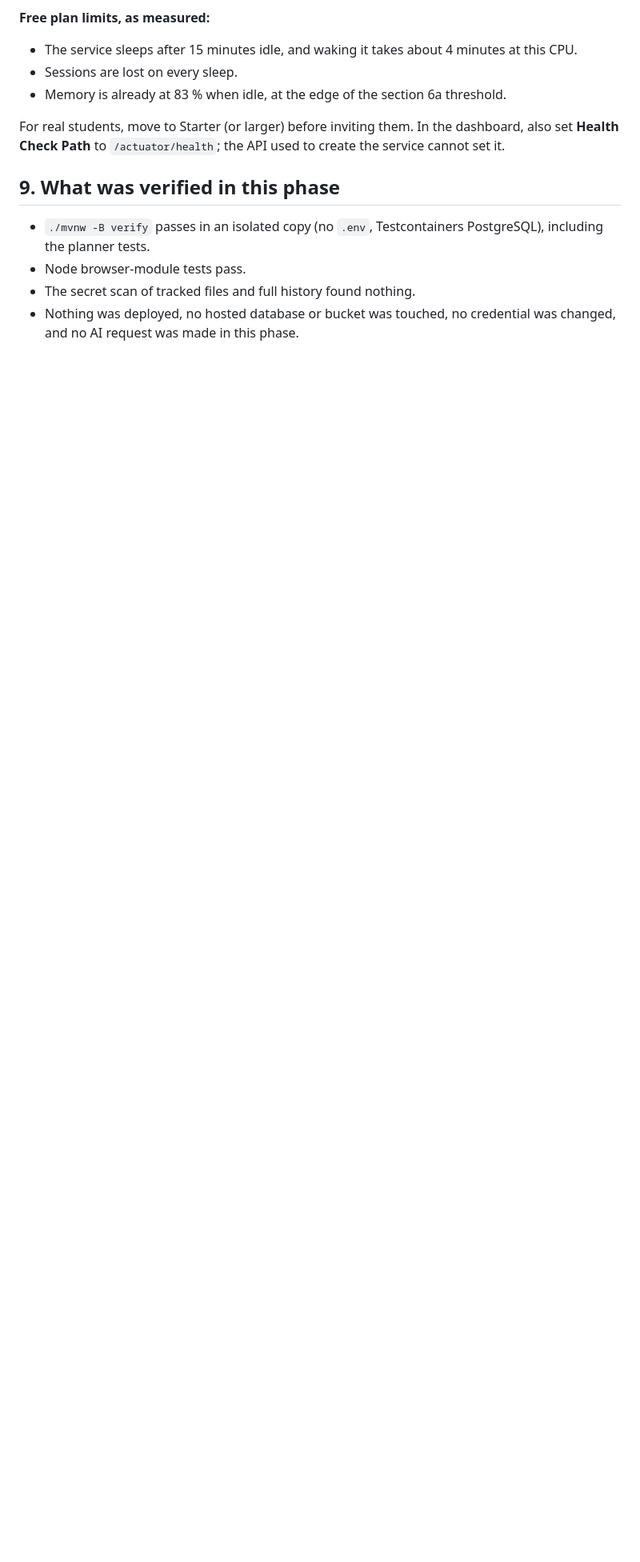
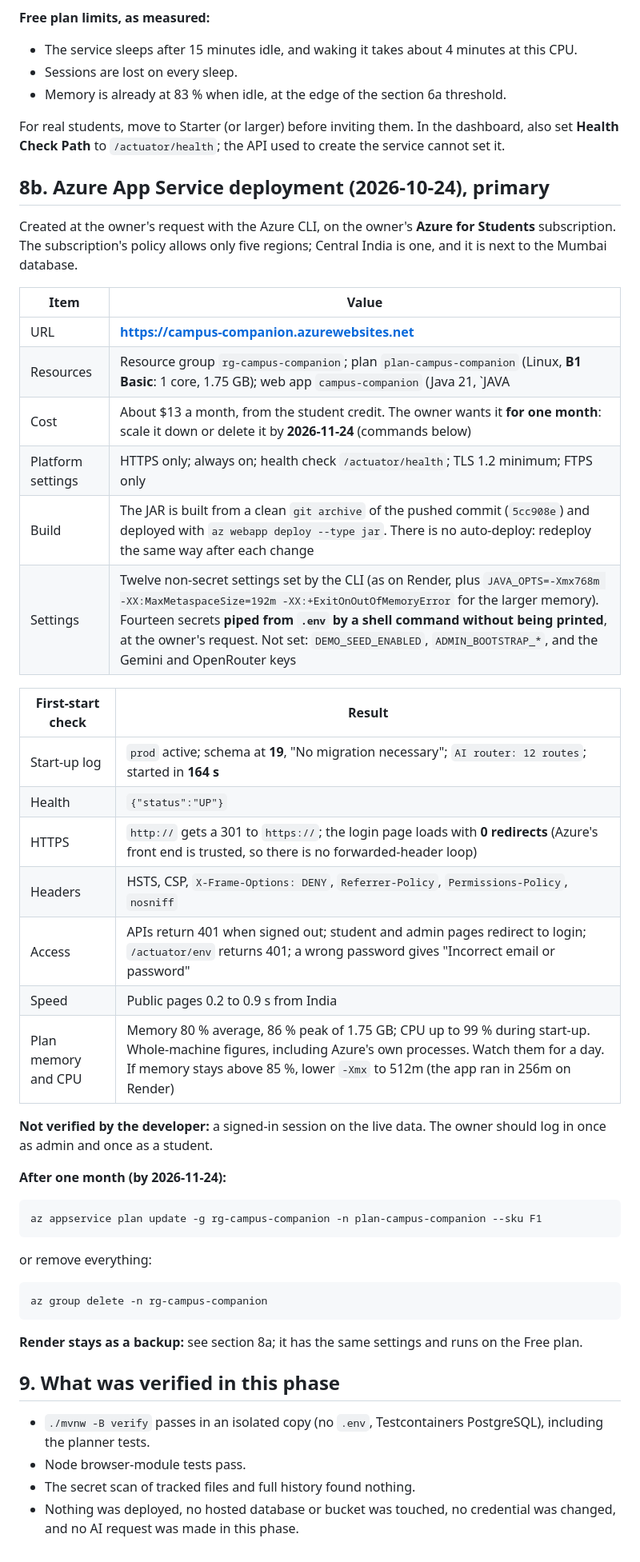
Before and after one commit to Laxmansirvi05/student-management-system, a Markdown page: docs/24-production-readiness.md, the part around the change. Shown at 80% size. Rendered like a GitHub page; blank space fills up the shorter version.

Commit message:
docs(deploy): Azure App Service deployment recorded (primary)
Deployed on 2026-10-24 to Azure App Service B1 in Central India on the
owner's Azure for Students credit, for one month:
https://campus-companion.azurewebsites.net. Java 21 runtime, JAR built
from 5cc908e; HTTPS only, always on, health check set. First-start
checks: prod profile, schema at V19 with no migration, AI router with
12 routes, started in 164 s, health UP, HTTPS without a redirect loop,
security headers, every API 401 when signed out. Plan memory 80 % on
average after start. Scale-down and delete commands for 2026-11-24 are
in docs/24 section 8b. Render stays as the backup.

Co-Authored-By: Claude Opus 5.5 <noreply@anthropic.com>

````diff
--- a/docs/24-production-readiness.md
+++ b/docs/24-production-readiness.md
@@ -241,6 +241,45 @@ Created at the owner's request, through Render's API, as **`campus-companion`**:
 
 For real students, move to Starter (or larger) before inviting them. In the dashboard, also set **Health Check Path** to `/actuator/health`; the API used to create the service cannot set it.
 
+## 8b. Azure App Service deployment (2026-10-24), primary
+
+Created at the owner's request with the Azure CLI, on the owner's **Azure for Students** subscription. The subscription's policy allows only five regions; Central India is one, and it is next to the Mumbai database.
+
+| Item | Value |
+| --- | --- |
+| URL | **https://campus-companion.azurewebsites.net** |
+| Resources | Resource group `rg-campus-companion`; plan `plan-campus-companion` (Linux, **B1 Basic**: 1 core, 1.75 GB); web app `campus-companion` (Java 21, `JAVA|21-java21`) |
+| Cost | About $13 a month, from the student credit. The owner wants it **for one month**: scale it down or delete it by **2026-11-24** (commands below) |
+| Platform settings | HTTPS only; always on; health check `/actuator/health`; TLS 1.2 minimum; FTPS only |
+| Build | The JAR is built from a clean `git archive` of the pushed commit (`5cc908e`) and deployed with `az webapp deploy --type jar`. There is no auto-deploy: redeploy the same way after each change |
+| Settings | Twelve non-secret settings set by the CLI (as on Render, plus `JAVA_OPTS=-Xmx768m -XX:MaxMetaspaceSize=192m -XX:+ExitOnOutOfMemoryError` for the larger memory). Fourteen secrets **piped from `.env` by a shell command without being printed**, at the owner's request. Not set: `DEMO_SEED_ENABLED`, `ADMIN_BOOTSTRAP_*`, and the Gemini and OpenRouter keys |
+
+| First-start check | Result |
+| --- | --- |
+| Start-up log | `prod` active; schema at **19**, "No migration necessary"; `AI router: 12 routes`; started in **164 s** |
+| Health | `{"status":"UP"}` |
+| HTTPS | `http://` gets a 301 to `https://`; the login page loads with **0 redirects** (Azure's front end is trusted, so there is no forwarded-header loop) |
+| Headers | HSTS, CSP, `X-Frame-Options: DENY`, `Referrer-Policy`, `Permissions-Policy`, `nosniff` |
+| Access | APIs return 401 when signed out; student and admin pages redirect to login; `/actuator/env` returns 401; a wrong password gives "Incorrect email or password" |
+| Speed | Public pages 0.2 to 0.9 s from India |
+| Plan memory and CPU | Memory 80 % average, 86 % peak of 1.75 GB; CPU up to 99 % during start-up. Whole-machine figures, including Azure's own processes. Watch them for a day. If memory stays above 85 %, lower `-Xmx` to 512m (the app ran in 256m on Render) |
+
+**Not verified by the developer:** a signed-in session on the live data. The owner should log in once as admin and once as a student.
+
+**After one month (by 2026-11-24):**
+
+```bash
+az appservice plan update -g rg-campus-companion -n plan-campus-companion --sku F1
+```
+
+or remove everything:
+
+```bash
+az group delete -n rg-campus-companion
+```
+
+**Render stays as a backup:** see section 8a; it has the same settings and runs on the Free plan.
+
 ## 9. What was verified in this phase
 
 - `./mvnw -B verify` passes in an isolated copy (no `.env`, Testcontainers PostgreSQL), including the planner tests.
````
Also changed, not shown: docs/26-final-project-completion-report.md (+1 -1 lines).
